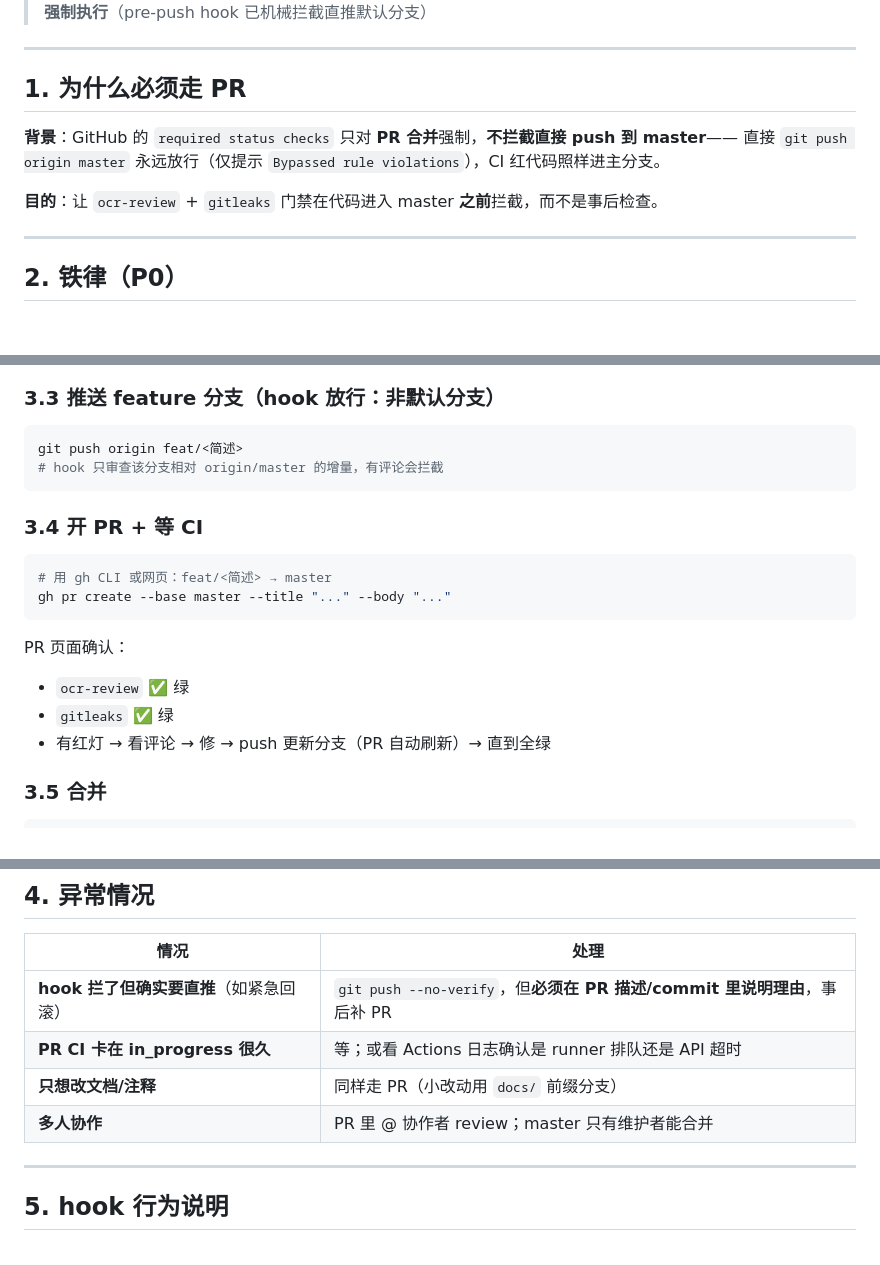
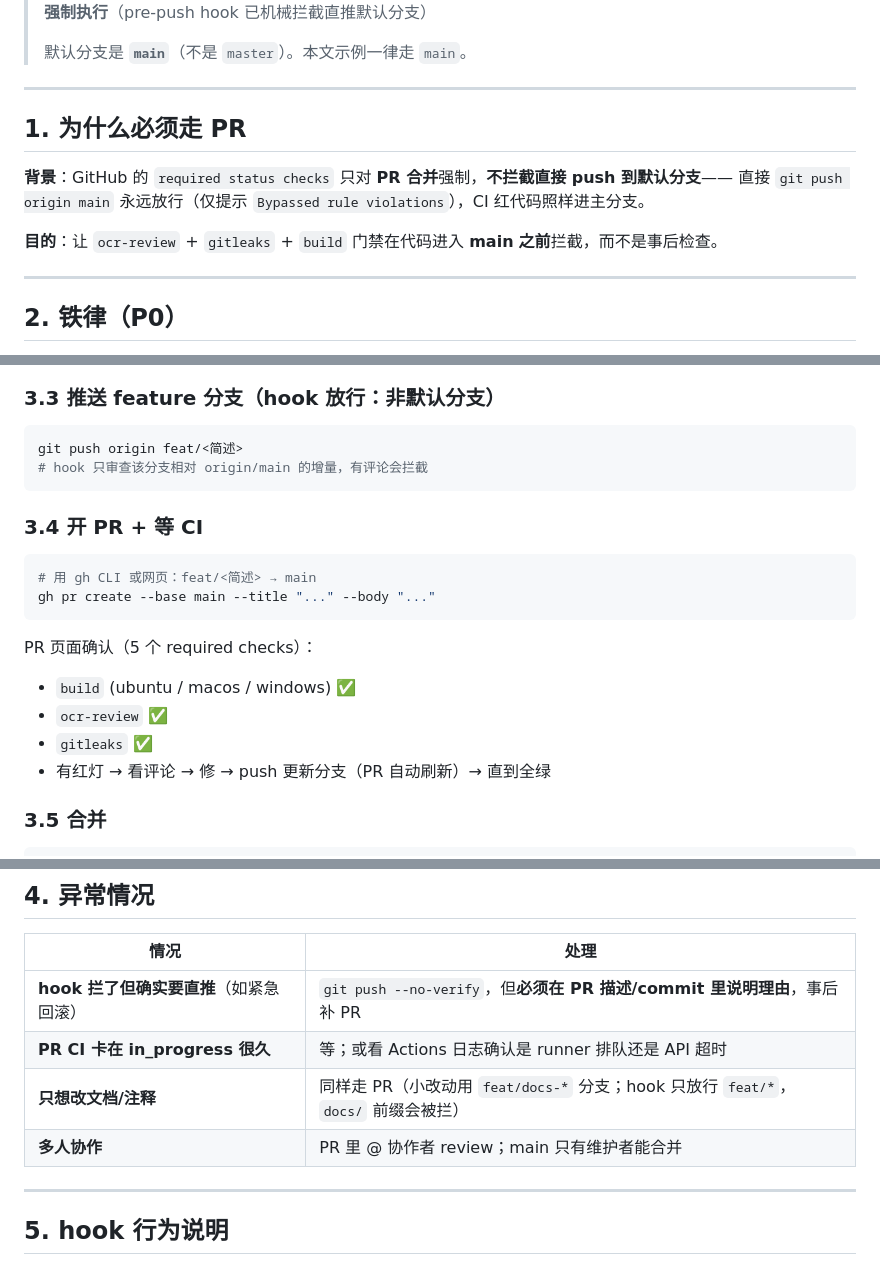
Before and after one commit to jiayan-xu/memoria, a Markdown page: docs/PR_PROCESS.md, 3 parts joined by grey strips. Rendered like a GitHub page; blank space fills up the shorter version.

Commit message:
docs(pr): 示例命令与铁律对齐，默认分支一律 main
- 消除从 agent-core 复制残留的 master

- PR 确认清单补上 build x3（与 required checks 一致）

Co-authored-by: Cursor <cursoragent@cursor.com>

````diff
--- a/docs/PR_PROCESS.md
+++ b/docs/PR_PROCESS.md
@@ -5,13 +5,15 @@
 > 状态：**强制执行**（pre-push hook 已机械拦截直推默认分支）
+>
+> 默认分支是 **`main`**（不是 `master`）。本文示例一律走 `main`。
 
 ---
 
 ## 1. 为什么必须走 PR
 
-**背景**：GitHub 的 `required status checks` 只对 **PR 合并**强制，**不拦截直接 push 到 master**——
-直接 `git push origin master` 永远放行（仅提示 `Bypassed rule violations`），CI 红代码照样进主分支。
+**背景**：GitHub 的 `required status checks` 只对 **PR 合并**强制，**不拦截直接 push 到默认分支**——
+直接 `git push origin main` 永远放行（仅提示 `Bypassed rule violations`），CI 红代码照样进主分支。
 
-**目的**：让 `ocr-review` + `gitleaks` 门禁在代码进入 master **之前**拦截，而不是事后检查。
+**目的**：让 `ocr-review` + `gitleaks` + `build` 门禁在代码进入 **main** **之前**拦截，而不是事后检查。
 
 ---
 
@@ -47,19 +49,20 @@ git commit -m "feat(xxx): 一句话" -m "- 要点列表"
 
 ```bash
 git push origin feat/<简述>
-# hook 只审查该分支相对 origin/master 的增量，有评论会拦截
+# hook 只审查该分支相对 origin/main 的增量，有评论会拦截
 ```
 
 ### 3.4 开 PR + 等 CI
 
 ```bash
-# 用 gh CLI 或网页：feat/<简述> → master
-gh pr create --base master --title "..." --body "..."
+# 用 gh CLI 或网页：feat/<简述> → main
+gh pr create --base main --title "..." --body "..."
 ```
 
-PR 页面确认：
-- `ocr-review` ✅ 绿
-- `gitleaks` ✅ 绿
+PR 页面确认（5 个 required checks）：
+- `build` (ubuntu / macos / windows) ✅
+- `ocr-review` ✅
+- `gitleaks` ✅
 - 有红灯 → 看评论 → 修 → push 更新分支（PR 自动刷新）→ 直到全绿
 
 ### 3.5 合并
@@ -76,8 +79,8 @@ gh pr merge --merge   # 或网页点 Merge
 |---|---|
 | **hook 拦了但确实要直推**（如紧急回滚） | `git push --no-verify`，但**必须在 PR 描述/commit 里说明理由**，事后补 PR |
 | **PR CI 卡在 in_progress 很久** | 等；或看 Actions 日志确认是 runner 排队还是 API 超时 |
-| **只想改文档/注释** | 同样走 PR（小改动用 `docs/` 前缀分支） |
-| **多人协作** | PR 里 @ 协作者 review；master 只有维护者能合并 |
+| **只想改文档/注释** | 同样走 PR（小改动用 `feat/docs-*` 分支；hook 只放行 `feat/*`，`docs/` 前缀会被拦） |
+| **多人协作** | PR 里 @ 协作者 review；main 只有维护者能合并 |
 
 ---
 
````
Also changed, not shown: other parts of docs/PR_PROCESS.md (+3 -3 lines).
